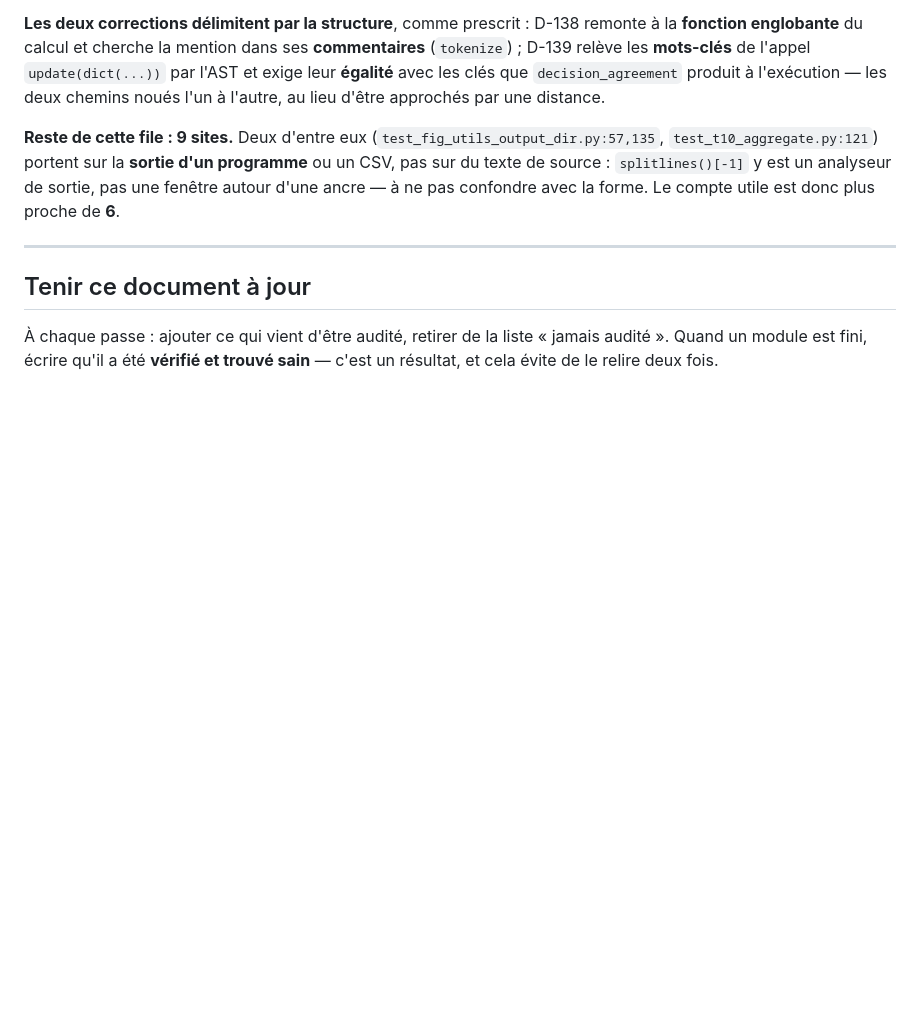
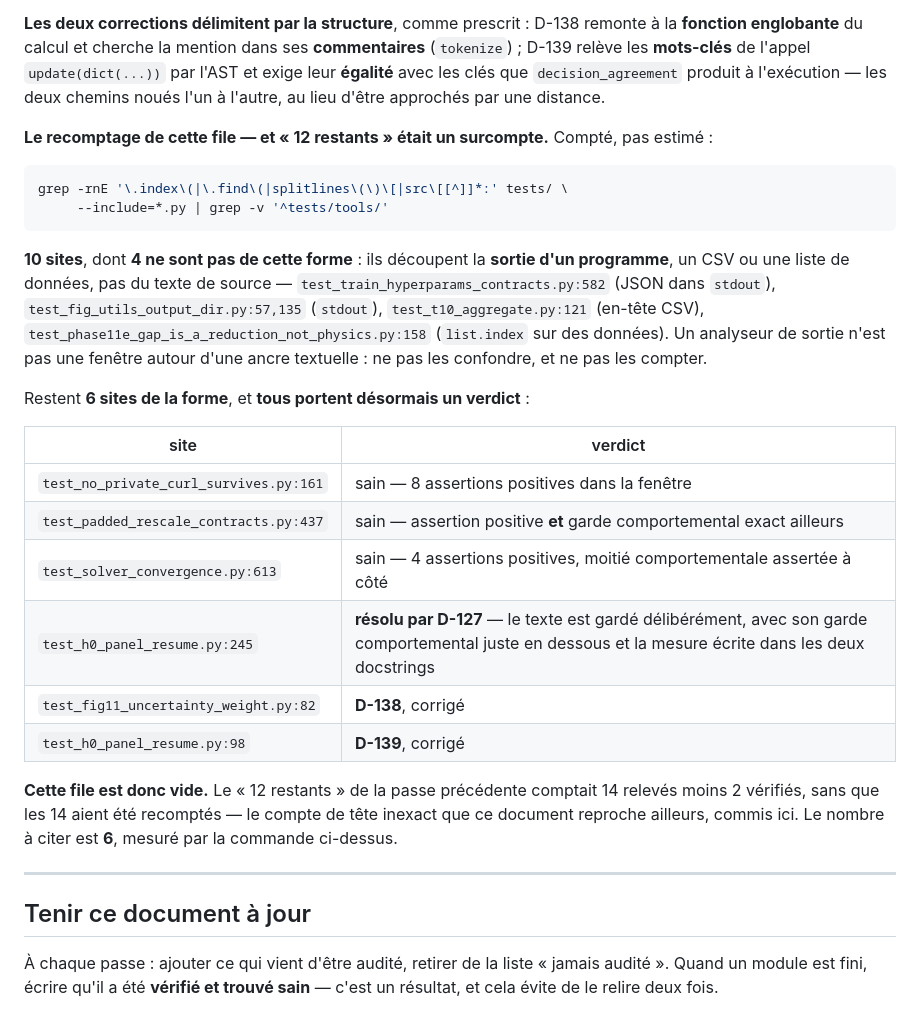
Before and after one commit to armandld/BA_Proj, a Markdown page: docs/COUVERTURE.md, the part around the change. GitHub-like rendering; blank space fills up the shorter version.

Commit message:
COUVERTURE.md : la file 'fenetre de proximite' recomptee (6 sites, pas 12) et videe -- tous portent un verdict

````diff
--- a/docs/COUVERTURE.md
+++ b/docs/COUVERTURE.md
@@ -2529,12 +2529,37 @@ l'appel `update(dict(...))` par l'AST et exige leur **égalité** avec les
 clés que `decision_agreement` produit à l'exécution — les deux chemins
 noués l'un à l'autre, au lieu d'être approchés par une distance.
 
-**Reste de cette file : 9 sites.** Deux d'entre eux
-(`test_fig_utils_output_dir.py:57,135`, `test_t10_aggregate.py:121`) portent
-sur la **sortie d'un programme** ou un CSV, pas sur du texte de source :
-`splitlines()[-1]` y est un analyseur de sortie, pas une fenêtre autour
-d'une ancre — à ne pas confondre avec la forme. Le compte utile est donc
-plus proche de **6**.
+**Le recomptage de cette file — et « 12 restants » était un surcompte.**
+Compté, pas estimé :
+
+```bash
+grep -rnE '\.index\(|\.find\(|splitlines\(\)\[|src\[[^]]*:' tests/ \
+     --include=*.py | grep -v '^tests/tools/'
+```
+
+**10 sites**, dont **4 ne sont pas de cette forme** : ils découpent la
+**sortie d'un programme**, un CSV ou une liste de données, pas du texte de
+source — `test_train_hyperparams_contracts.py:582` (JSON dans `stdout`),
+`test_fig_utils_output_dir.py:57,135` (`stdout`), `test_t10_aggregate.py:121`
+(en-tête CSV), `test_phase11e_gap_is_a_reduction_not_physics.py:158`
+(`list.index` sur des données). Un analyseur de sortie n'est pas une fenêtre
+autour d'une ancre textuelle : ne pas les confondre, et ne pas les compter.
+
+Restent **6 sites de la forme**, et **tous portent désormais un verdict** :
+
+| site | verdict |
+|---|---|
+| `test_no_private_curl_survives.py:161` | sain — 8 assertions positives dans la fenêtre |
+| `test_padded_rescale_contracts.py:437` | sain — assertion positive **et** garde comportemental exact ailleurs |
+| `test_solver_convergence.py:613` | sain — 4 assertions positives, moitié comportementale assertée à côté |
+| `test_h0_panel_resume.py:245` | **résolu par D-127** — le texte est gardé délibérément, avec son garde comportemental juste en dessous et la mesure écrite dans les deux docstrings |
+| `test_fig11_uncertainty_weight.py:82` | **D-138**, corrigé |
+| `test_h0_panel_resume.py:98` | **D-139**, corrigé |
+
+**Cette file est donc vide.** Le « 12 restants » de la passe précédente
+comptait 14 relevés moins 2 vérifiés, sans que les 14 aient été recomptés —
+le compte de tête inexact que ce document reproche ailleurs, commis ici.
+Le nombre à citer est **6**, mesuré par la commande ci-dessus.
 
 ---
 
````
